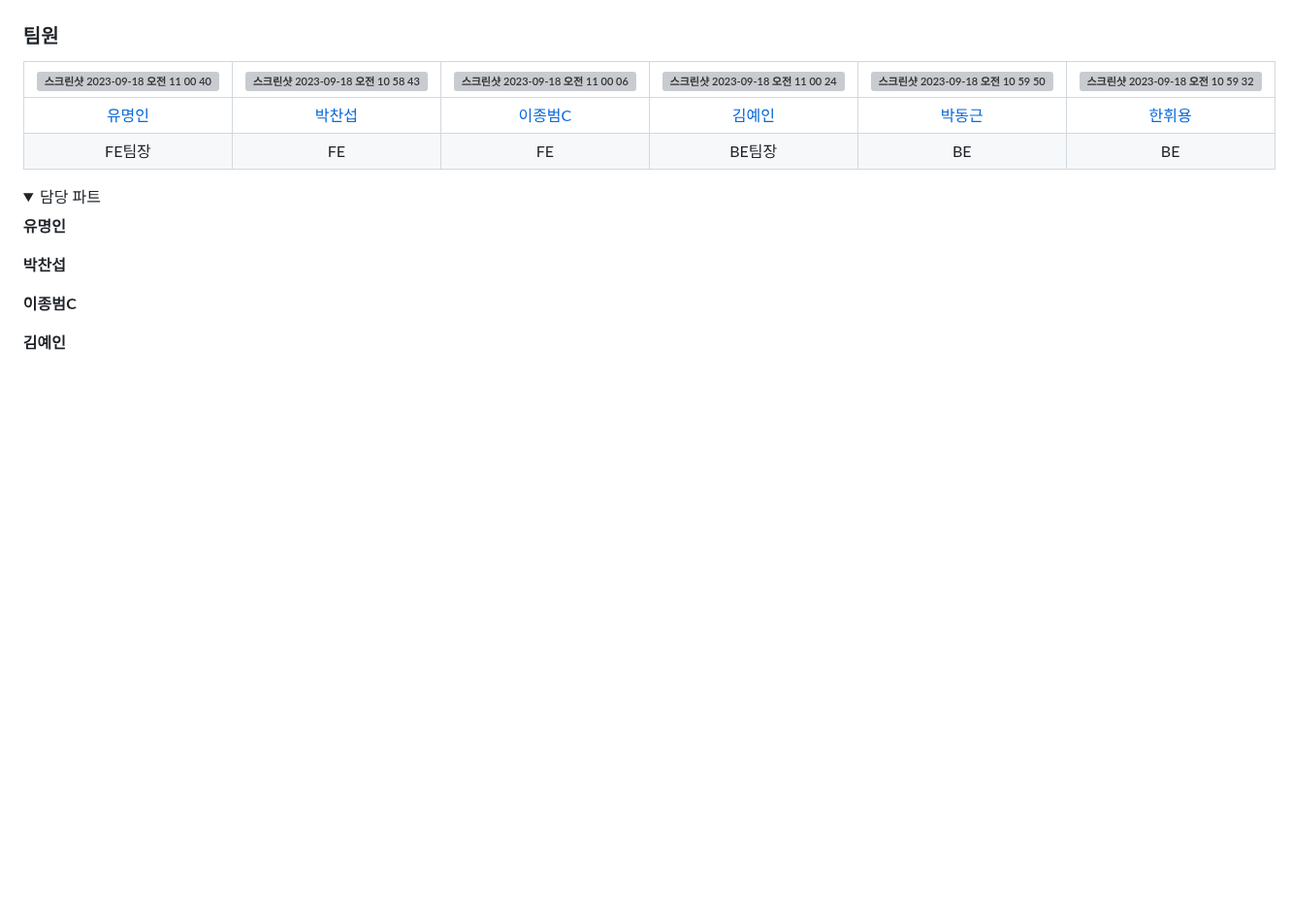
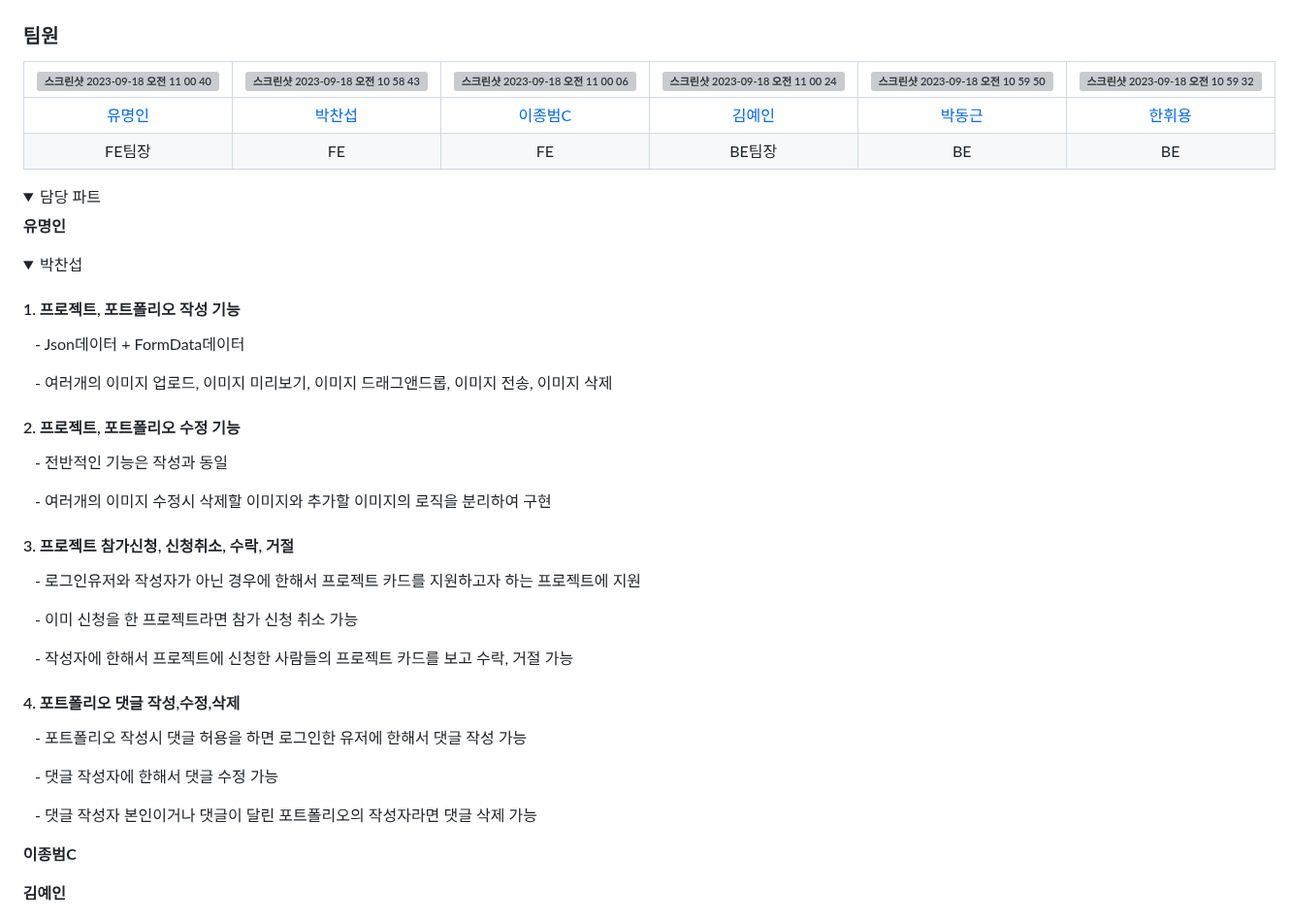
Before and after one commit to codestates-seb/seb45_main_021, a Markdown page: README.md, the part around the change. Shown at 97% size. GitHub-like rendering; folded sections open; blank space fills up the shorter version; grey boxes are pictures that could not be loaded.

```diff
--- a/README.md
+++ b/README.md
@@ -29,7 +29,25 @@
 
  **유명인**
 
- **박찬섭**
+ <details>
+  <summary>박찬섭</summary>
+  <div markdown="1">
+    <h4>1. 프로젝트, 포트폴리오 작성 기능</h4>
+      <p>&emsp;- Json데이터 + FormData데이터</p>
+      <p>&emsp;- 여러개의 이미지 업로드, 이미지 미리보기, 이미지 드래그앤드롭, 이미지 전송, 이미지 삭제</p>
+    <h4>2. 프로젝트, 포트폴리오 수정 기능</h4>
+      <p>&emsp;- 전반적인 기능은 작성과 동일</p>
+      <p>&emsp;- 여러개의 이미지 수정시 삭제할 이미지와 추가할 이미지의 로직을 분리하여 구현</p>
+    <h4>3. 프로젝트 참가신청, 신청취소, 수락, 거절</h4>
+      <p>&emsp;- 로그인유저와 작성자가 아닌 경우에 한해서 프로젝트 카드를 지원하고자 하는 프로젝트에 지원</p>
+      <p>&emsp;- 이미 신청을 한 프로젝트라면 참가 신청 취소 가능</p>
+      <p>&emsp;- 작성자에 한해서 프로젝트에 신청한 사람들의 프로젝트 카드를 보고 수락, 거절 가능</p>
+    <h4>4. 포트폴리오 댓글 작성,수정,삭제</h4>
+      <p>&emsp;- 포트폴리오 작성시 댓글 허용을 하면 로그인한 유저에 한해서 댓글 작성 가능</p>
+      <p>&emsp;- 댓글 작성자에 한해서 댓글 수정 가능</p>
+      <p>&emsp;- 댓글 작성자 본인이거나 댓글이 달린 포트폴리오의 작성자라면 댓글 삭제 가능</p>
+  </div>
+</details>
 
  **이종범C**
 
```
